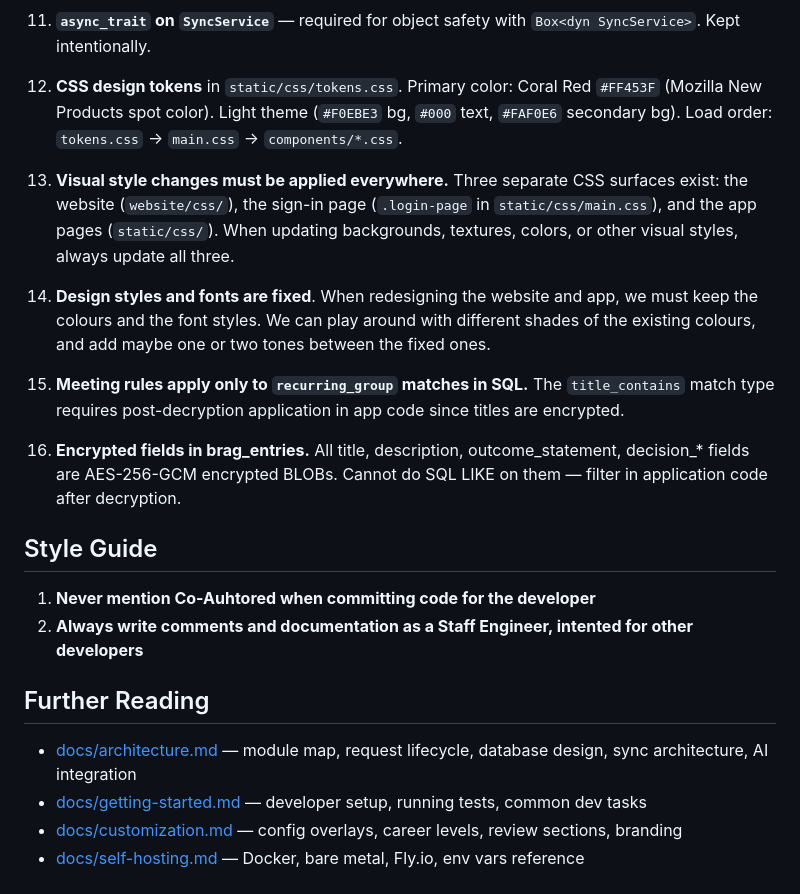
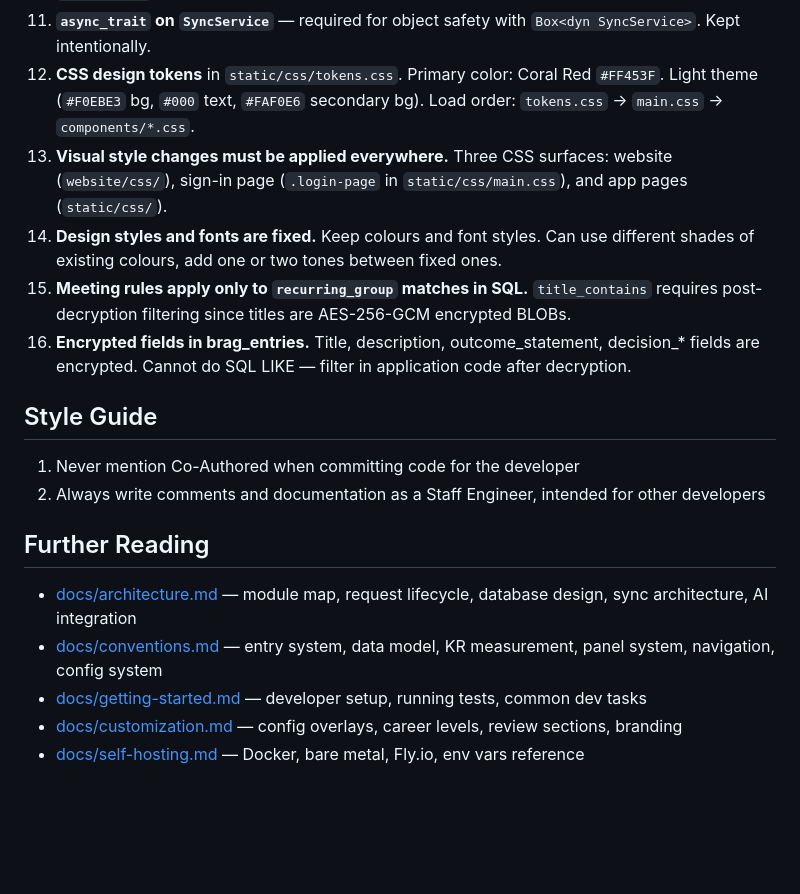
Before and after one commit to gruberb/brag-frog, a Markdown page: CLAUDE.md, the part around one of its changes. Drawn GitHub-style; blank space fills up the shorter version.

```diff
--- a/CLAUDE.md
+++ b/CLAUDE.md
@@ -102,23 +55,19 @@ Three TOML files loaded at startup into `OnceLock` statics: `clg_levels.toml`, `
 11. **`async_trait` on `SyncService`** — required for object safety with `Box<dyn SyncService>`. Kept intentionally.
-
-12. **CSS design tokens** in `static/css/tokens.css`. Primary color: Coral Red `#FF453F` (Mozilla New Products spot color). Light theme (`#F0EBE3` bg, `#000` text, `#FAF0E6` secondary bg). Load order: `tokens.css` → `main.css` → `components/*.css`.
-
-13. **Visual style changes must be applied everywhere.** Three separate CSS surfaces exist: the website (`website/css/`), the sign-in page (`.login-page` in `static/css/main.css`), and the app pages (`static/css/`). When updating backgrounds, textures, colors, or other visual styles, always update all three.
-
-14. **Design styles and fonts are fixed**. When redesigning the website and app, we must keep the colours and the font styles. We can play around with different shades of the existing colours, and add maybe one or two tones between the fixed ones.
-
-15. **Meeting rules apply only to `recurring_group` matches in SQL.** The `title_contains` match type requires post-decryption application in app code since titles are encrypted.
-
-16. **Encrypted fields in brag_entries.** All title, description, outcome_statement, decision_* fields are AES-256-GCM encrypted BLOBs. Cannot do SQL LIKE on them — filter in application code after decryption.
+12. **CSS design tokens** in `static/css/tokens.css`. Primary color: Coral Red `#FF453F`. Light theme (`#F0EBE3` bg, `#000` text, `#FAF0E6` secondary bg). Load order: `tokens.css` → `main.css` → `components/*.css`.
+13. **Visual style changes must be applied everywhere.** Three CSS surfaces: website (`website/css/`), sign-in page (`.login-page` in `static/css/main.css`), and app pages (`static/css/`).
+14. **Design styles and fonts are fixed.** Keep colours and font styles. Can use different shades of existing colours, add one or two tones between fixed ones.
+15. **Meeting rules apply only to `recurring_group` matches in SQL.** `title_contains` requires post-decryption filtering since titles are AES-256-GCM encrypted BLOBs.
+16. **Encrypted fields in brag_entries.** Title, description, outcome_statement, decision_* fields are encrypted. Cannot do SQL LIKE — filter in application code after decryption.
 
 ## Style Guide
 
-1. **Never mention Co-Auhtored when committing code for the developer**
-2. **Always write comments and documentation as a Staff Engineer, intented for other developers**
+1. Never mention Co-Authored when committing code for the developer
+2. Always write comments and documentation as a Staff Engineer, intended for other developers
 
 ## Further Reading
 
 - [docs/architecture.md](docs/architecture.md) — module map, request lifecycle, database design, sync architecture, AI integration
+- [docs/conventions.md](docs/conventions.md) — entry system, data model, KR measurement, panel system, navigation, config system
 - [docs/getting-started.md](docs/getting-started.md) — developer setup, running tests, common dev tasks
 - [docs/customization.md](docs/customization.md) — config overlays, career levels, review sections, branding
 - [docs/self-hosting.md](docs/self-hosting.md) — Docker, bare metal, Fly.io, env vars reference
```
Also changed, not shown: other parts of CLAUDE.md (+14 -61 lines), docs/conventions.md (added, +49 -0 lines).
